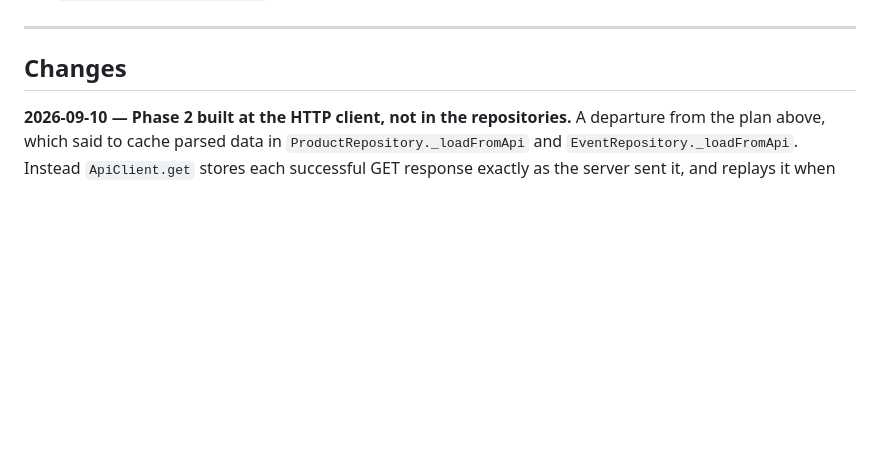
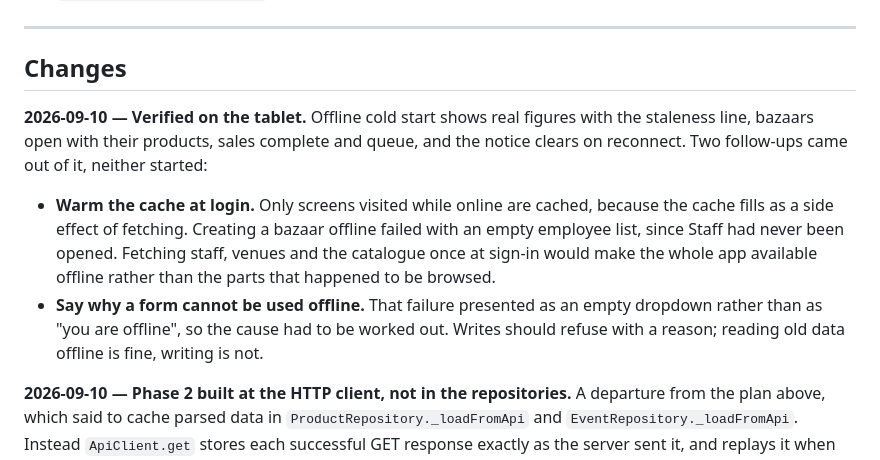
Before and after one commit to Aeonxuu/SyncBazaar, a Markdown page: notes/PLAN_offline_storage.md, the part around the change. Rendered like a GitHub page; blank space fills up the shorter version.

Commit message:
Note the two offline follow-ups tablet testing turned up
Warming the cache at login, and telling someone why a form cannot be used
offline rather than showing them an empty dropdown. Both came out of verifying
phase 2 on the tablet: creating a bazaar offline failed because Staff had
never been opened while online, so its list had never been cached.

Co-Authored-By: Claude Opus 5 <noreply@anthropic.com>

```diff
--- a/notes/PLAN_offline_storage.md
+++ b/notes/PLAN_offline_storage.md
@@ -163,6 +163,18 @@ does not need interrupting.
 
 ## Changes
 
+**2026-09-10 — Verified on the tablet.** Offline cold start shows real figures with the staleness
+line, bazaars open with their products, sales complete and queue, and the notice clears on
+reconnect. Two follow-ups came out of it, neither started:
+
+- **Warm the cache at login.** Only screens visited while online are cached, because the cache
+  fills as a side effect of fetching. Creating a bazaar offline failed with an empty employee list,
+  since Staff had never been opened. Fetching staff, venues and the catalogue once at sign-in would
+  make the whole app available offline rather than the parts that happened to be browsed.
+- **Say why a form cannot be used offline.** That failure presented as an empty dropdown rather
+  than as "you are offline", so the cause had to be worked out. Writes should refuse with a reason;
+  reading old data offline is fine, writing is not.
+
 **2026-09-10 — Phase 2 built at the HTTP client, not in the repositories.** A departure from the
 plan above, which said to cache parsed data in `ProductRepository._loadFromApi` and
 `EventRepository._loadFromApi`. Instead `ApiClient.get` stores each successful GET response exactly
```
